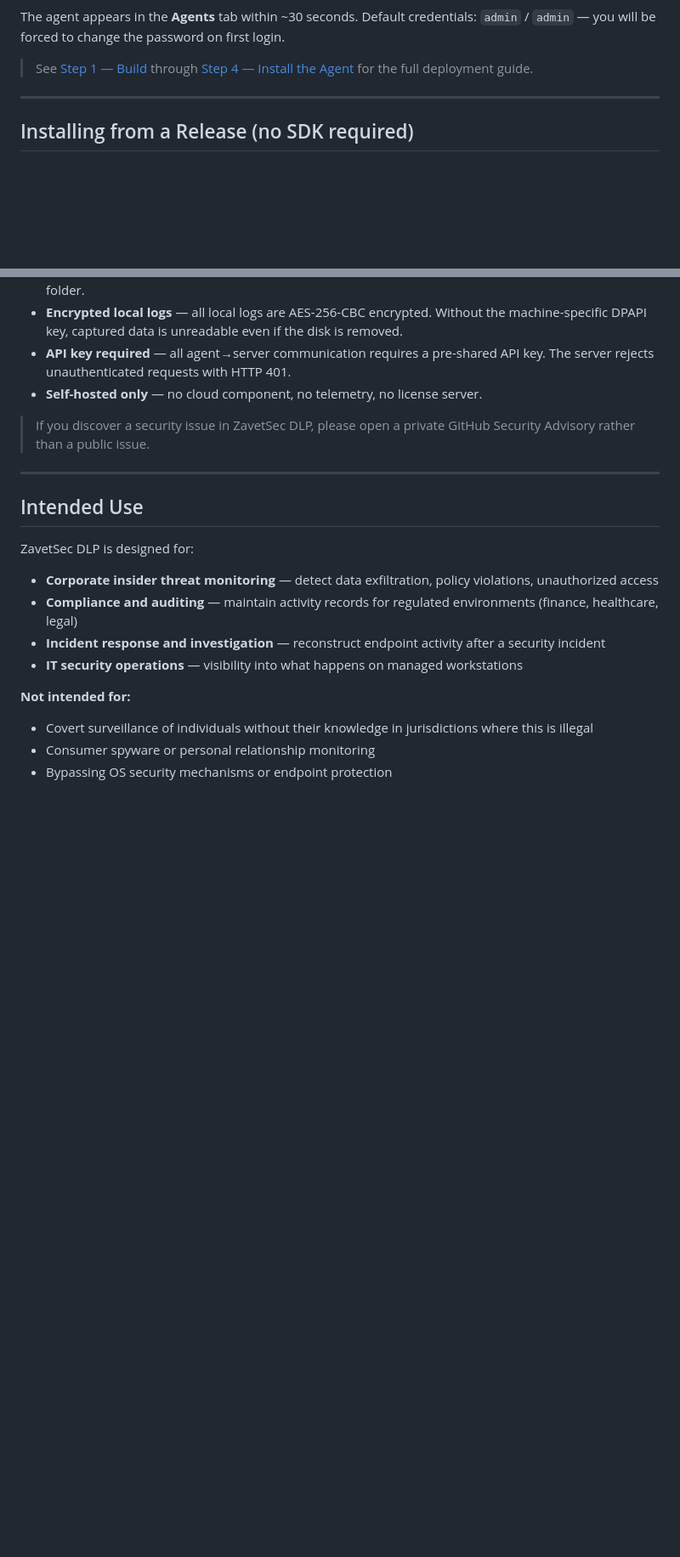
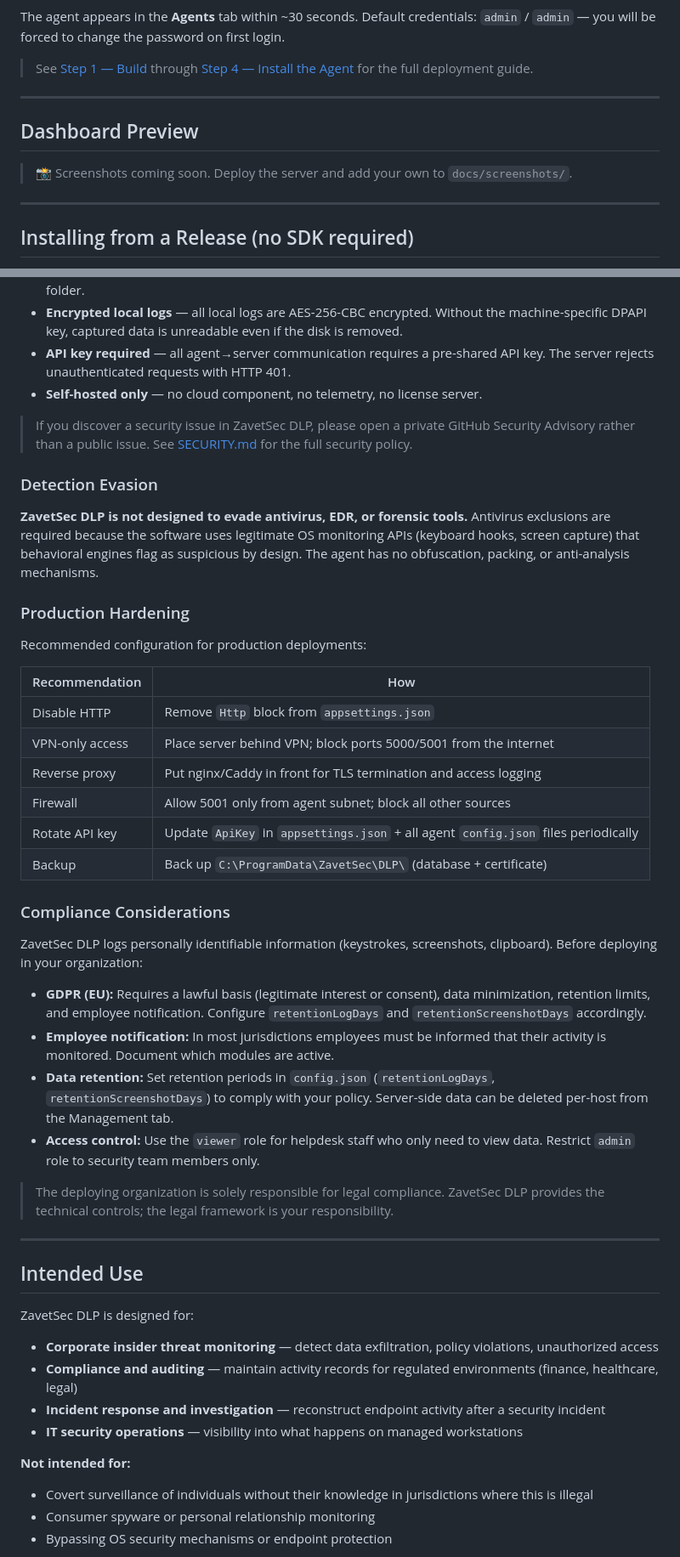
Before and after one commit to zavetsec/zavetsec-dlp, a Markdown page: README.md, 2 parts joined by grey strips. Shown at 85% size. GitHub-like rendering; blank space fills up the shorter version.

```diff
--- a/README.md
+++ b/README.md
@@ -91,6 +92,24 @@ The agent appears in the **Agents** tab within ~30 seconds.
 Default credentials: `admin` / `admin` — you will be forced to change the password on first login.
 
 > See [Step 1 — Build](#step-1--build) through [Step 4 — Install the Agent](#step-4--install-the-agent) for the full deployment guide.
+
+---
+
+## Dashboard Preview
+
+> 📸 Screenshots coming soon. Deploy the server and add your own to `docs/screenshots/`.
+
+<!--
+Once you have the dashboard running, replace these placeholders:
+
+| Events | Screenshots | Agents |
+|--------|-------------|--------|
+| ![Events tab](docs/screenshots/events.png) | ![Screenshots tab](docs/screenshots/screenshots.png) | ![Agents tab](docs/screenshots/agents.png) |
+
+| Keylogger | Audit Log |
+|-----------|-----------|
+| ![Keylogger tab](docs/screenshots/keylogger.png) | ![Audit log](docs/screenshots/audit.png) |
+-->
 
 ---
 
@@ -1220,7 +1239,39 @@ ZavetSec DLP is a monitoring tool, not a remote access framework. The following
 - **API key required** — all agent→server communication requires a pre-shared API key. The server rejects unauthenticated requests with HTTP 401.
 - **Self-hosted only** — no cloud component, no telemetry, no license server.
 
-> If you discover a security issue in ZavetSec DLP, please open a private GitHub Security Advisory rather than a public issue.
+> If you discover a security issue in ZavetSec DLP, please open a private GitHub Security Advisory rather than a public issue. See [SECURITY.md](SECURITY.md) for the full security policy.
+
+### Detection Evasion
+
+**ZavetSec DLP is not designed to evade antivirus, EDR, or forensic tools.**
+Antivirus exclusions are required because the software uses legitimate OS monitoring APIs
+(keyboard hooks, screen capture) that behavioral engines flag as suspicious by design.
+The agent has no obfuscation, packing, or anti-analysis mechanisms.
+
+### Production Hardening
+
+Recommended configuration for production deployments:
+
+| Recommendation | How |
+|---|---|
+| Disable HTTP | Remove `Http` block from `appsettings.json` |
+| VPN-only access | Place server behind VPN; block ports 5000/5001 from the internet |
+| Reverse proxy | Put nginx/Caddy in front for TLS termination and access logging |
+| Firewall | Allow 5001 only from agent subnet; block all other sources |
+| Rotate API key | Update `ApiKey` in `appsettings.json` + all agent `config.json` files periodically |
+| Backup | Back up `C:\ProgramData\ZavetSec\DLP\` (database + certificate) |
+
+### Compliance Considerations
+
+ZavetSec DLP logs personally identifiable information (keystrokes, screenshots, clipboard).
+Before deploying in your organization:
+
+- **GDPR (EU):** Requires a lawful basis (legitimate interest or consent), data minimization, retention limits, and employee notification. Configure `retentionLogDays` and `retentionScreenshotDays` accordingly.
+- **Employee notification:** In most jurisdictions employees must be informed that their activity is monitored. Document which modules are active.
+- **Data retention:** Set retention periods in `config.json` (`retentionLogDays`, `retentionScreenshotDays`) to comply with your policy. Server-side data can be deleted per-host from the Management tab.
+- **Access control:** Use the `viewer` role for helpdesk staff who only need to view data. Restrict `admin` role to security team members only.
+
+> The deploying organization is solely responsible for legal compliance. ZavetSec DLP provides the technical controls; the legal framework is your responsibility.
 
 ---
 
```
Also changed, not shown: other parts of README.md (+1 -0 lines), CHANGELOG.md (+112 -108 lines), SECURITY.md (added, +57 -0 lines).
